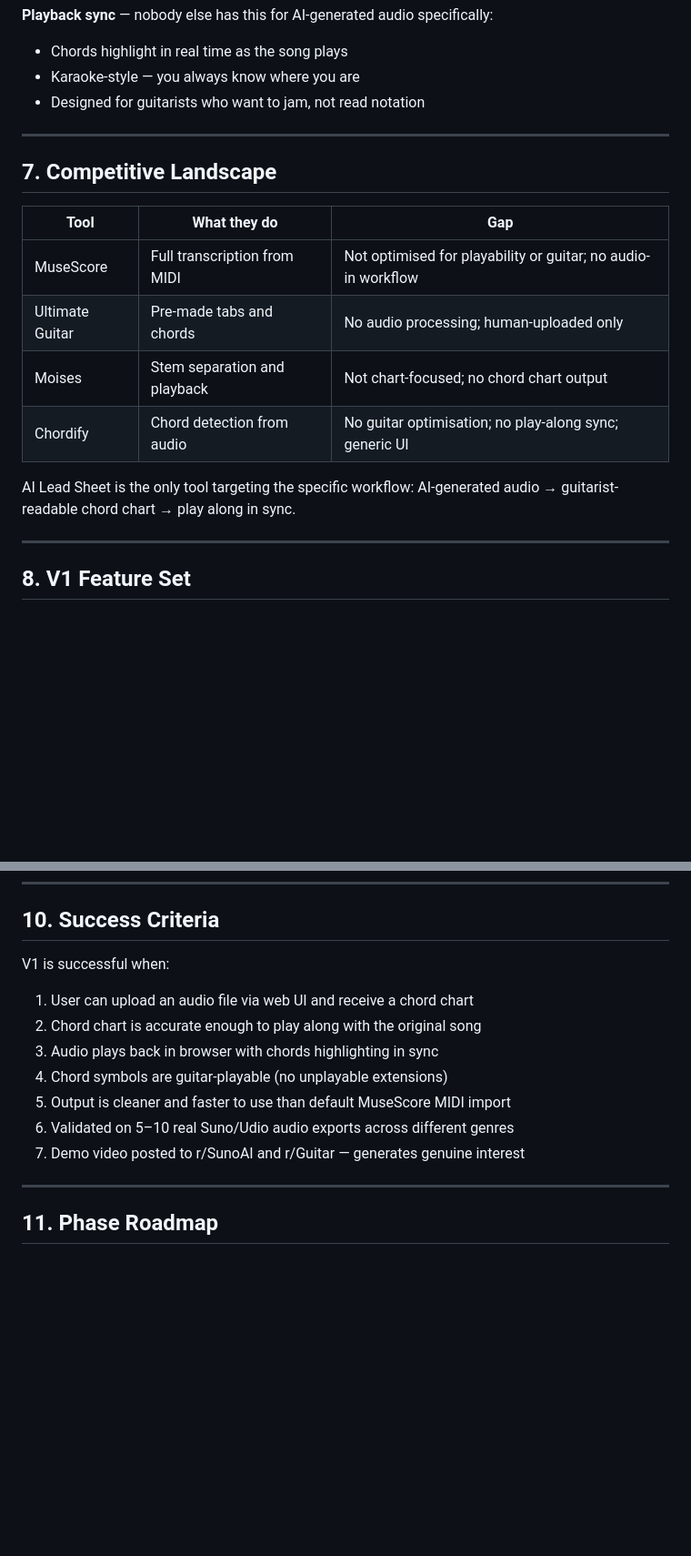
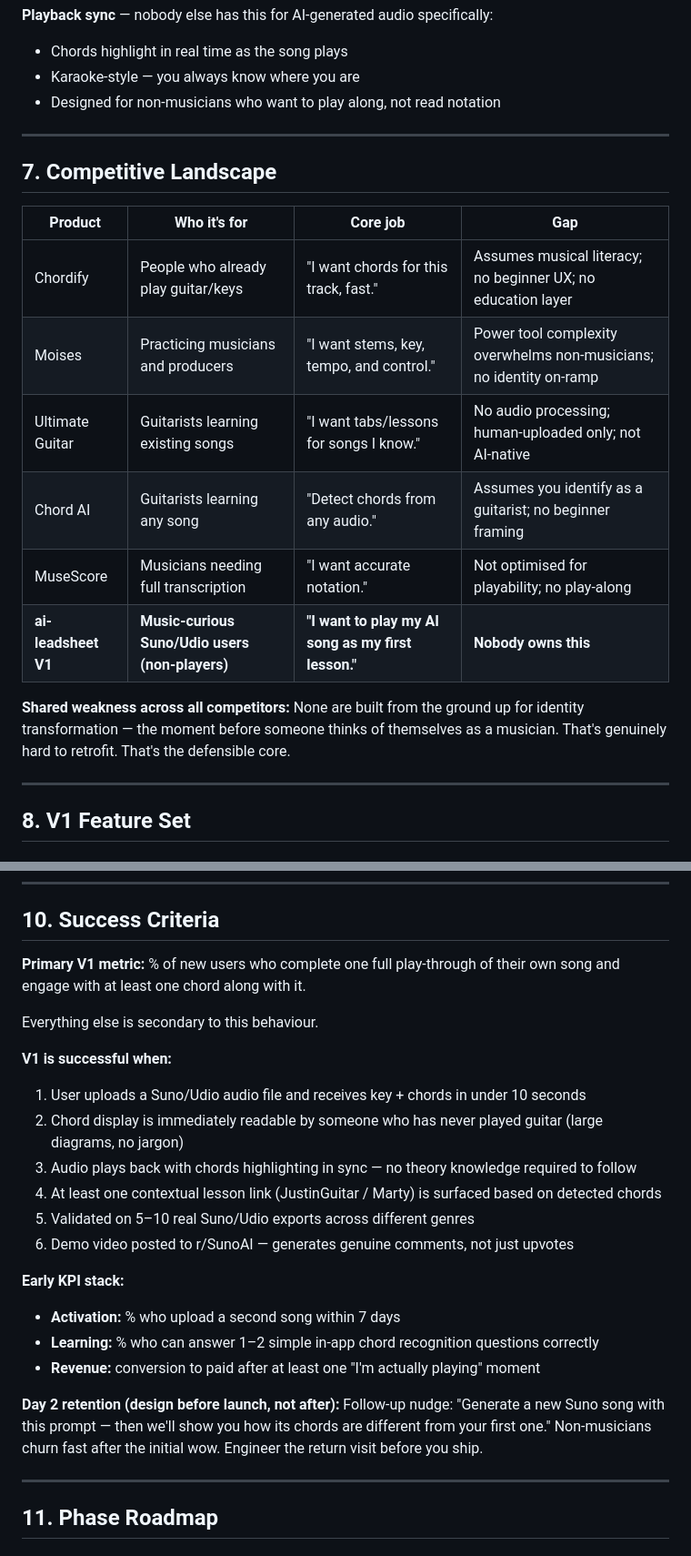
Before and after one commit to michaelecryan/ai-leadsheet, a Markdown page: PRD.md, 2 parts joined by grey strips. Shown at 91% size. Drawn GitHub-style; blank space fills up the shorter version.

```diff
--- a/PRD.md
+++ b/PRD.md
@@ -93,20 +114,22 @@ Two wedges:
 **Playback sync** — nobody else has this for AI-generated audio specifically:
 - Chords highlight in real time as the song plays
 - Karaoke-style — you always know where you are
-- Designed for guitarists who want to jam, not read notation
+- Designed for non-musicians who want to play along, not read notation
 
 ---
 
 ## 7. Competitive Landscape
 
-| Tool | What they do | Gap |
-|---|---|---|
-| MuseScore | Full transcription from MIDI | Not optimised for playability or guitar; no audio-in workflow |
-| Ultimate Guitar | Pre-made tabs and chords | No audio processing; human-uploaded only |
-| Moises | Stem separation and playback | Not chart-focused; no chord chart output |
-| Chordify | Chord detection from audio | No guitar optimisation; no play-along sync; generic UI |
+| Product | Who it's for | Core job | Gap |
+|---|---|---|---|
+| Chordify | People who already play guitar/keys | "I want chords for this track, fast." | Assumes musical literacy; no beginner UX; no education layer |
+| Moises | Practicing musicians and producers | "I want stems, key, tempo, and control." | Power tool complexity overwhelms non-musicians; no identity on-ramp |
+| Ultimate Guitar | Guitarists learning existing songs | "I want tabs/lessons for songs I know." | No audio processing; human-uploaded only; not AI-native |
+| Chord AI | Guitarists learning any song | "Detect chords from any audio." | Assumes you identify as a guitarist; no beginner framing |
+| MuseScore | Musicians needing full transcription | "I want accurate notation." | Not optimised for playability; no play-along |
+| **ai-leadsheet V1** | **Music-curious Suno/Udio users (non-players)** | **"I want to play my AI song as my first lesson."** | **Nobody owns this** |
 
-AI Lead Sheet is the only tool targeting the specific workflow: AI-generated audio → guitarist-readable chord chart → play along in sync.
+**Shared weakness across all competitors:** None are built from the ground up for identity transformation — the moment before someone thinks of themselves as a musician. That's genuinely hard to retrofit. That's the defensible core.
 
 ---
 
@@ -154,15 +180,25 @@ AI Lead Sheet is the only tool targeting the specific workflow: AI-generated aud
 
 ## 10. Success Criteria
 
-V1 is successful when:
+**Primary V1 metric:** % of new users who complete one full play-through of their own song and engage with at least one chord along with it.
 
-1. User can upload an audio file via web UI and receive a chord chart
-2. Chord chart is accurate enough to play along with the original song
-3. Audio plays back in browser with chords highlighting in sync
-4. Chord symbols are guitar-playable (no unplayable extensions)
-5. Output is cleaner and faster to use than default MuseScore MIDI import
-6. Validated on 5–10 real Suno/Udio audio exports across different genres
-7. Demo video posted to r/SunoAI and r/Guitar — generates genuine interest
+Everything else is secondary to this behaviour.
+
+**V1 is successful when:**
+1. User uploads a Suno/Udio audio file and receives key + chords in under 10 seconds
+2. Chord display is immediately readable by someone who has never played guitar (large diagrams, no jargon)
+3. Audio plays back with chords highlighting in sync — no theory knowledge required to follow
+4. At least one contextual lesson link (JustinGuitar / Marty) is surfaced based on detected chords
+5. Validated on 5–10 real Suno/Udio exports across different genres
+6. Demo video posted to r/SunoAI — generates genuine comments, not just upvotes
+
+**Early KPI stack:**
+- **Activation:** % who upload a second song within 7 days
+- **Learning:** % who can answer 1–2 simple in-app chord recognition questions correctly
+- **Revenue:** conversion to paid after at least one "I'm actually playing" moment
+
+**Day 2 retention (design before launch, not after):**
+Follow-up nudge: "Generate a new Suno song with this prompt — then we'll show you how its chords are different from your first one." Non-musicians churn fast after the initial wow. Engineer the return visit before you ship.
 
 ---
 
```
Also changed, not shown: other parts of PRD.md (+67 -36 lines).
